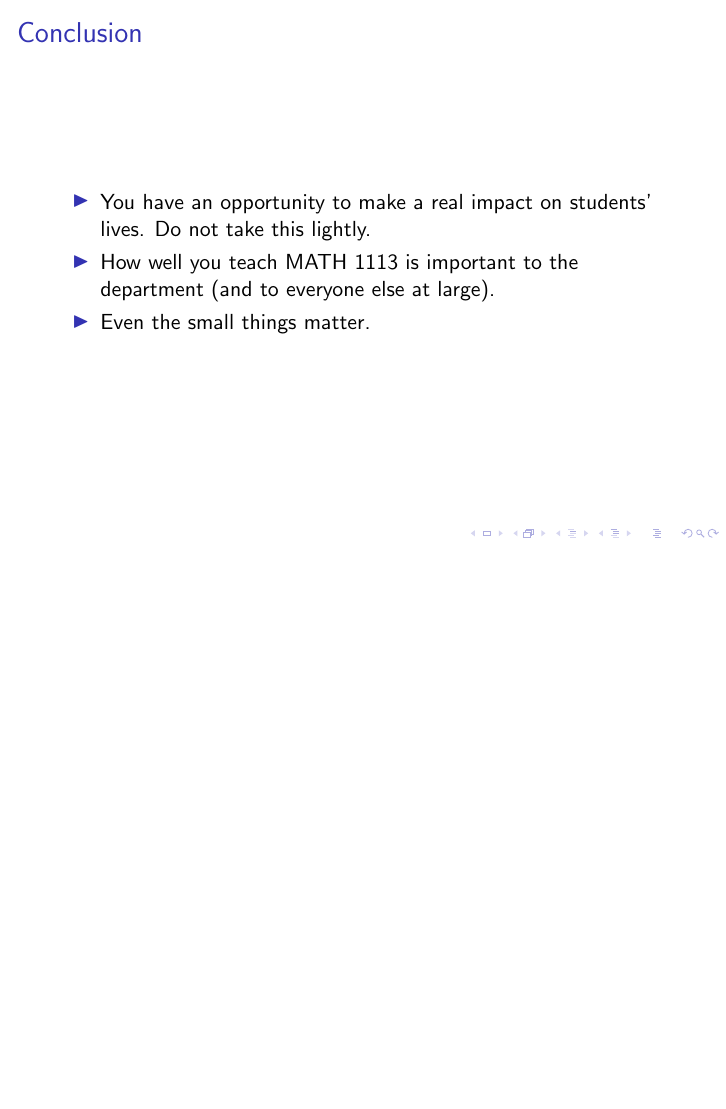
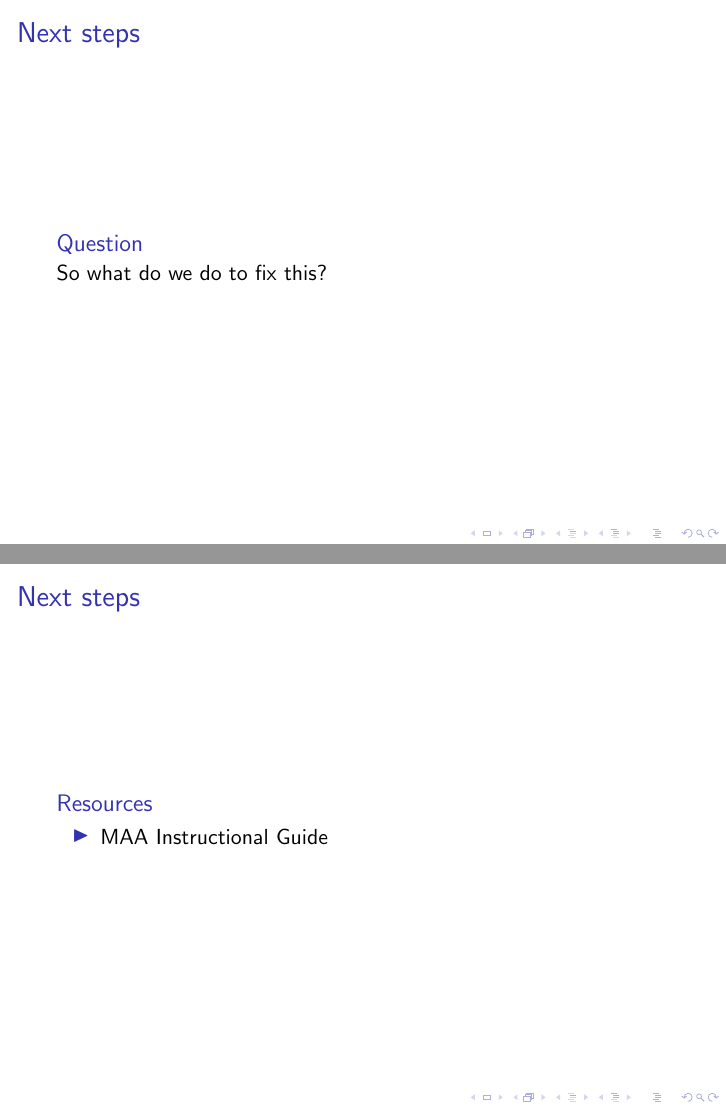
Before and after one commit to KellyBlack/UGA-Math---GRSC, LaTeX slides (Day1.tex): page 21 of 21 before the commit and pages 22 and 23 of 23 after it, the two joined at a grey line, the shorter picture padded with empty space. Compiled offline with pdfLaTeX.

Commit message:
fix presentation and upload MAA guidelines

```diff
--- a/Day1.tex
+++ b/Day1.tex
@@ -1,5 +1,5 @@
 \documentclass{beamer}
-\usepackage{graphicx, amsmath}
+\usepackage{graphicx, amsmath, url}
 
 \title{GRSC 7770 Graduate Seminar}
 \subtitle{A field guide to teaching MATH 1113}
@@ -173,6 +173,22 @@ calculus or advanced mathematics.
   \end{itemize}
 \end{frame}
 
+\begin{frame}
+  \frametitle{Next steps}
+  \begin{block}{Question}
+    So what do we do to fix this?
+  \end{block}
+\end{frame}
+
+\begin{frame}
+  \frametitle{Next steps}
+  \begin{block}{Resources}
+    \begin{itemize}
+    \item MAA Instructional Guide
+    \end{itemize}
+  \end{block}
+\end{frame}
+
 
 \end{document}
 %%% Local Variables:
```
Also changed, not shown: Day1 copy.pdf (added), Day1.pdf, 5 other files.
